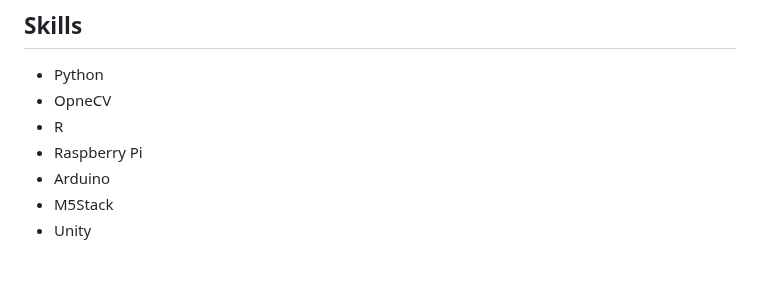
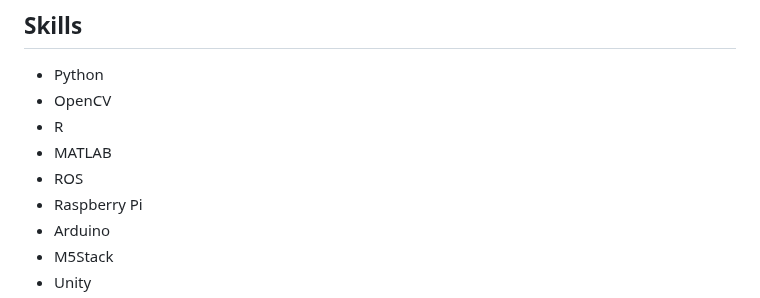
Before and after one commit to kawayossi/kawayossi.github.io, a Markdown page: README.md, the part around the change. Drawn GitHub-style; blank space fills up the shorter version.

```diff
--- a/README.md
+++ b/README.md
@@ -21,8 +21,10 @@
 ## Skills
 
 - Python
-- OpneCV
+- OpenCV
 - R
+- MATLAB
+- ROS
 - Raspberry Pi
 - Arduino
 - M5Stack
```
